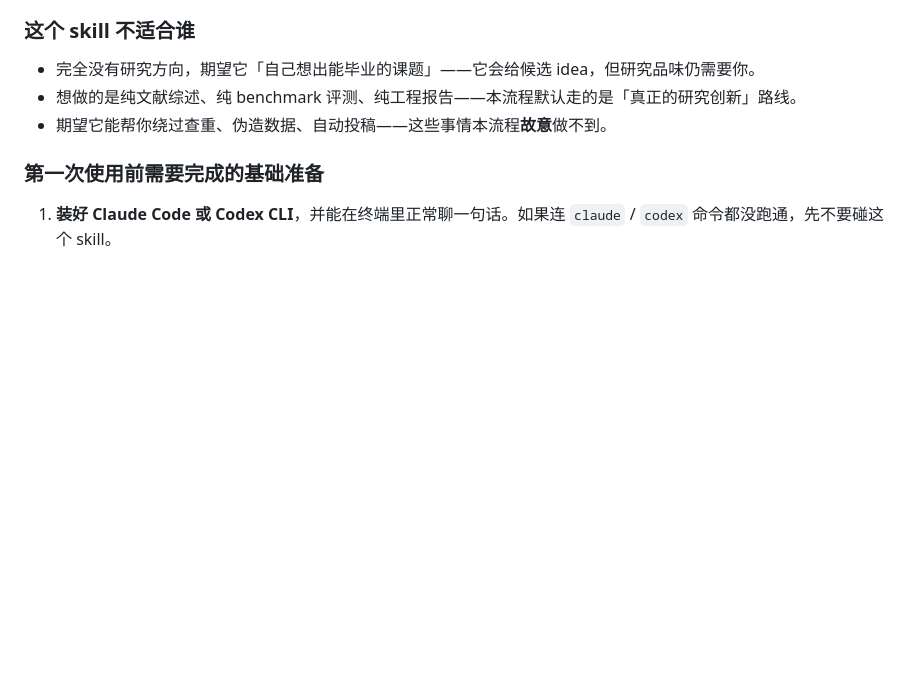
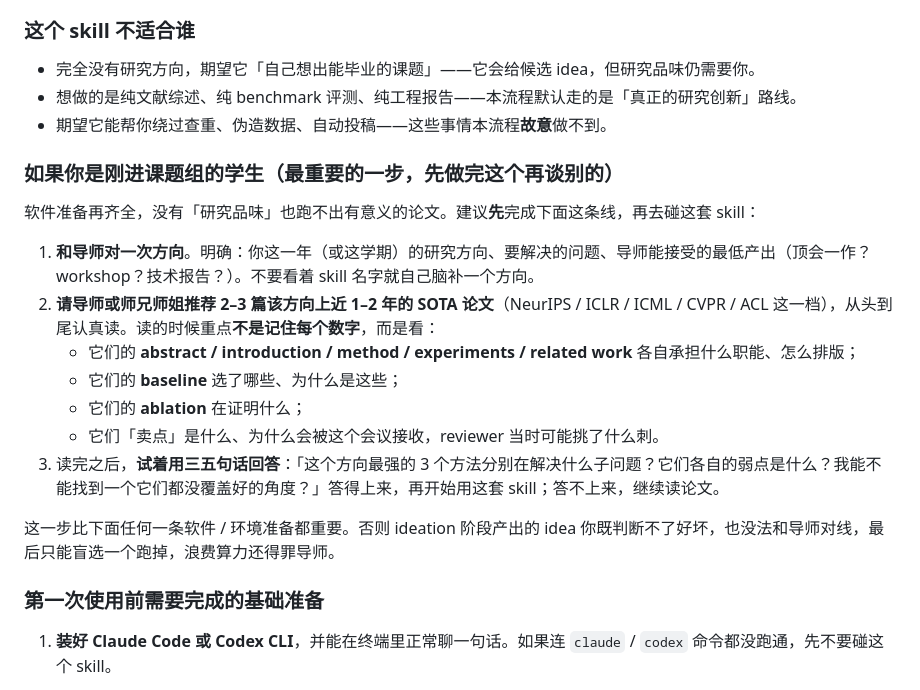
Before and after one commit to deafenken/auto-research, a Markdown page: README.zh-CN.md, the part around the change. Drawn GitHub-style; blank space fills up the shorter version.

```diff
--- a/README.zh-CN.md
+++ b/README.zh-CN.md
@@ -29,6 +29,20 @@
 - 完全没有研究方向，期望它「自己想出能毕业的课题」——它会给候选 idea，但研究品味仍需要你。
 - 想做的是纯文献综述、纯 benchmark 评测、纯工程报告——本流程默认走的是「真正的研究创新」路线。
 - 期望它能帮你绕过查重、伪造数据、自动投稿——这些事情本流程**故意**做不到。
+
+### 如果你是刚进课题组的学生（最重要的一步，先做完这个再谈别的）
+
+软件准备再齐全，没有「研究品味」也跑不出有意义的论文。建议**先**完成下面这条线，再去碰这套 skill：
+
+1. **和导师对一次方向**。明确：你这一年（或这学期）的研究方向、要解决的问题、导师能接受的最低产出（顶会一作？workshop？技术报告？）。不要看着 skill 名字就自己脑补一个方向。
+2. **请导师或师兄师姐推荐 2–3 篇该方向上近 1–2 年的 SOTA 论文**（NeurIPS / ICLR / ICML / CVPR / ACL 这一档），从头到尾认真读。读的时候重点**不是记住每个数字**，而是看：
+   - 它们的 **abstract / introduction / method / experiments / related work** 各自承担什么职能、怎么排版；
+   - 它们的 **baseline** 选了哪些、为什么是这些；
+   - 它们的 **ablation** 在证明什么；
+   - 它们「卖点」是什么、为什么会被这个会议接收，reviewer 当时可能挑了什么刺。
+3. 读完之后，**试着用三五句话回答**：「这个方向最强的 3 个方法分别在解决什么子问题？它们各自的弱点是什么？我能不能找到一个它们都没覆盖好的角度？」答得上来，再开始用这套 skill；答不上来，继续读论文。
+
+这一步比下面任何一条软件 / 环境准备都重要。否则 ideation 阶段产出的 idea 你既判断不了好坏，也没法和导师对线，最后只能盲选一个跑掉，浪费算力还得罪导师。
 
 ### 第一次使用前需要完成的基础准备
 
```
Also changed, not shown: README.en.md (+14 -0 lines).
